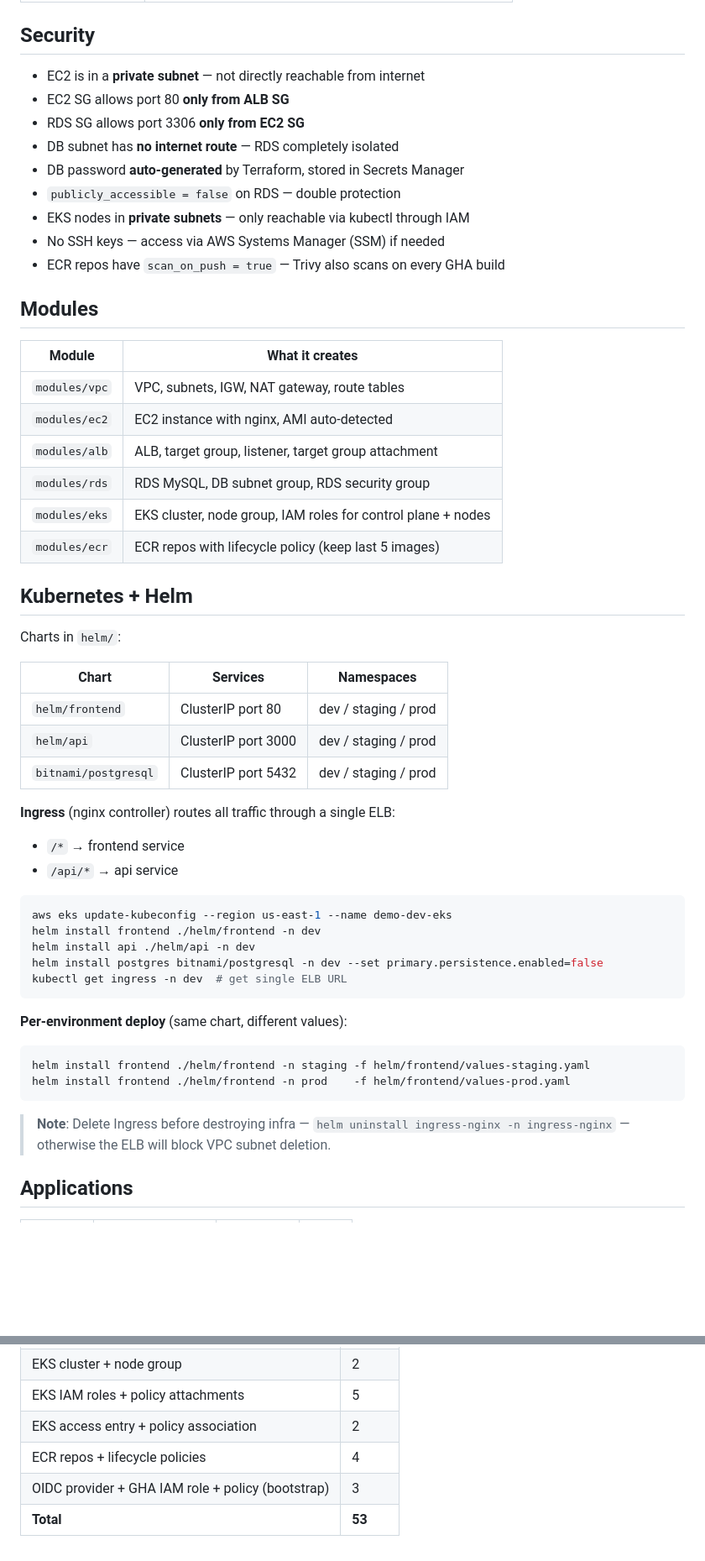
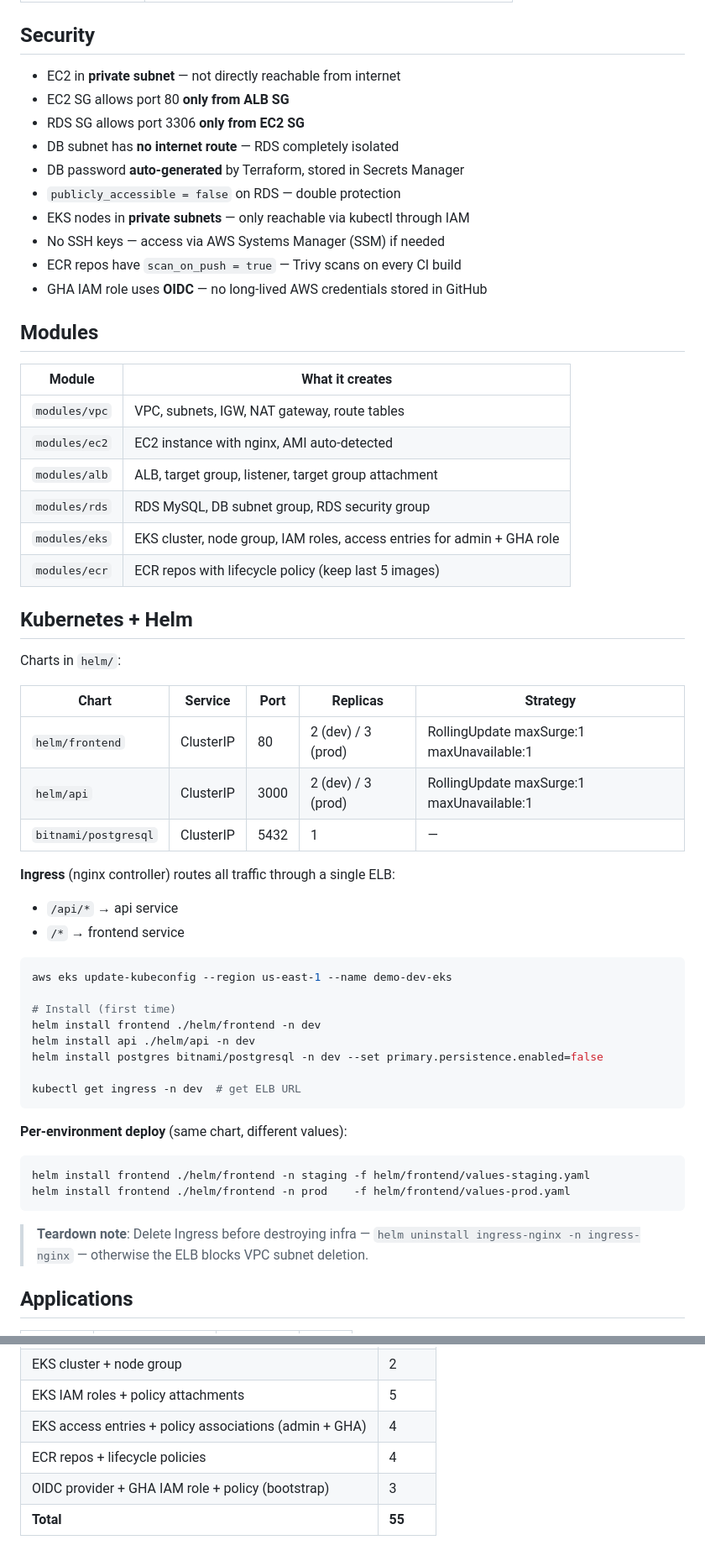
Before and after one commit to karanpulipati-09/aws-microservices-demo, a Markdown page: README.md, 2 parts joined by grey strips. Shown at 84% size. Drawn GitHub-style; blank space fills up the shorter version.

````diff
--- a/README.md
+++ b/README.md
@@ -50,7 +51,7 @@ random_password → Secrets Manager → RDS (never hardcoded)
 
 ## Security
 
-- EC2 is in a **private subnet** — not directly reachable from internet
+- EC2 in **private subnet** — not directly reachable from internet
 - EC2 SG allows port 80 **only from ALB SG**
 - RDS SG allows port 3306 **only from EC2 SG**
 - DB subnet has **no internet route** — RDS completely isolated
@@ -58,7 +59,8 @@ random_password → Secrets Manager → RDS (never hardcoded)
 - `publicly_accessible = false` on RDS — double protection
 - EKS nodes in **private subnets** — only reachable via kubectl through IAM
 - No SSH keys — access via AWS Systems Manager (SSM) if needed
-- ECR repos have `scan_on_push = true` — Trivy also scans on every GHA build
+- ECR repos have `scan_on_push = true` — Trivy scans on every CI build
+- GHA IAM role uses **OIDC** — no long-lived AWS credentials stored in GitHub
 
 ## Modules
 
@@ -68,29 +70,32 @@ random_password → Secrets Manager → RDS (never hardcoded)
 | `modules/ec2` | EC2 instance with nginx, AMI auto-detected |
 | `modules/alb` | ALB, target group, listener, target group attachment |
 | `modules/rds` | RDS MySQL, DB subnet group, RDS security group |
-| `modules/eks` | EKS cluster, node group, IAM roles for control plane + nodes |
+| `modules/eks` | EKS cluster, node group, IAM roles, access entries for admin + GHA role |
 | `modules/ecr` | ECR repos with lifecycle policy (keep last 5 images) |
 
 ## Kubernetes + Helm
 
 Charts in `helm/`:
 
-| Chart | Services | Namespaces |
-|---|---|---|
-| `helm/frontend` | ClusterIP port 80 | dev / staging / prod |
-| `helm/api` | ClusterIP port 3000 | dev / staging / prod |
-| `bitnami/postgresql` | ClusterIP port 5432 | dev / staging / prod |
+| Chart | Service | Port | Replicas | Strategy |
+|---|---|---|---|---|
+| `helm/frontend` | ClusterIP | 80 | 2 (dev) / 3 (prod) | RollingUpdate maxSurge:1 maxUnavailable:1 |
+| `helm/api` | ClusterIP | 3000 | 2 (dev) / 3 (prod) | RollingUpdate maxSurge:1 maxUnavailable:1 |
+| `bitnami/postgresql` | ClusterIP | 5432 | 1 | — |
 
 **Ingress** (nginx controller) routes all traffic through a single ELB:
+- `/api/*` → api service
 - `/*` → frontend service
-- `/api/*` → api service
 
 ```bash
 aws eks update-kubeconfig --region us-east-1 --name demo-dev-eks
+
+# Install (first time)
 helm install frontend ./helm/frontend -n dev
 helm install api ./helm/api -n dev
 helm install postgres bitnami/postgresql -n dev --set primary.persistence.enabled=false
-kubectl get ingress -n dev  # get single ELB URL
+
+kubectl get ingress -n dev  # get ELB URL
 ```
 
 **Per-environment deploy** (same chart, different values):
@@ -99,7 +104,7 @@ helm install frontend ./helm/frontend -n staging -f helm/frontend/values-staging
 helm install frontend ./helm/frontend -n prod    -f helm/frontend/values-prod.yaml
 ```
 
-> **Note**: Delete Ingress before destroying infra — `helm uninstall ingress-nginx -n ingress-nginx` — otherwise the ELB will block VPC subnet deletion.
+> **Teardown note**: Delete Ingress before destroying infra — `helm uninstall ingress-nginx -n ingress-nginx` — otherwise the ELB blocks VPC subnet deletion.
 
 ## Applications
 
@@ -157,7 +176,7 @@ All infrastructure and image changes go through GitHub Actions — no manual com
 | RDS DB subnet group + RDS instance | 2 |
 | EKS cluster + node group | 2 |
 | EKS IAM roles + policy attachments | 5 |
-| EKS access entry + policy association | 2 |
+| EKS access entries + policy associations (admin + GHA) | 4 |
 | ECR repos + lifecycle policies | 4 |
 | OIDC provider + GHA IAM role + policy (bootstrap) | 3 |
-| **Total** | **53** |
+| **Total** | **55** |
````
Also changed, not shown: other parts of README.md (+44 -29 lines).
